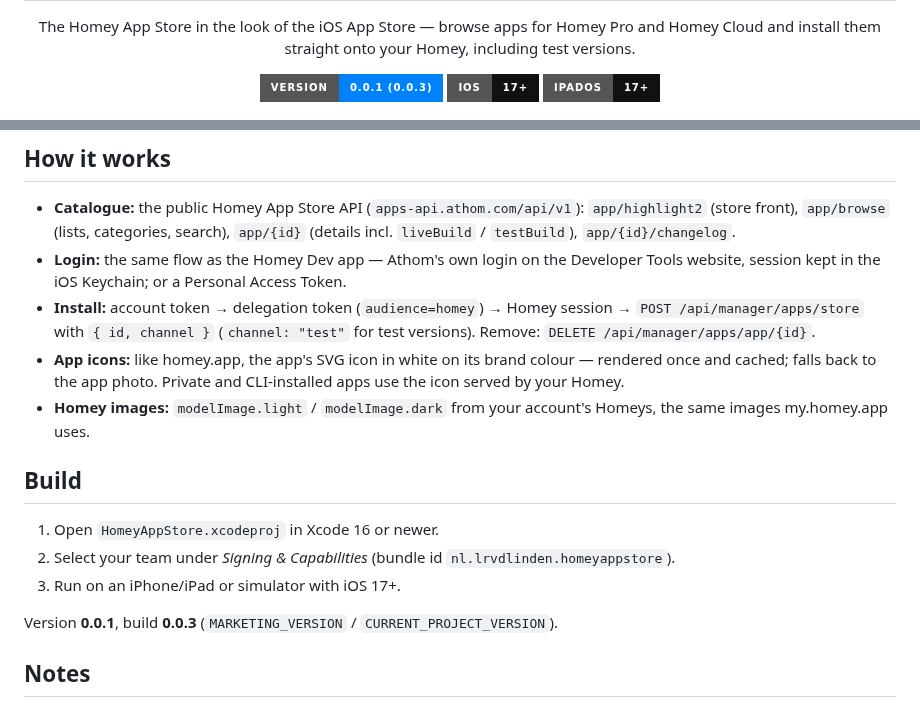
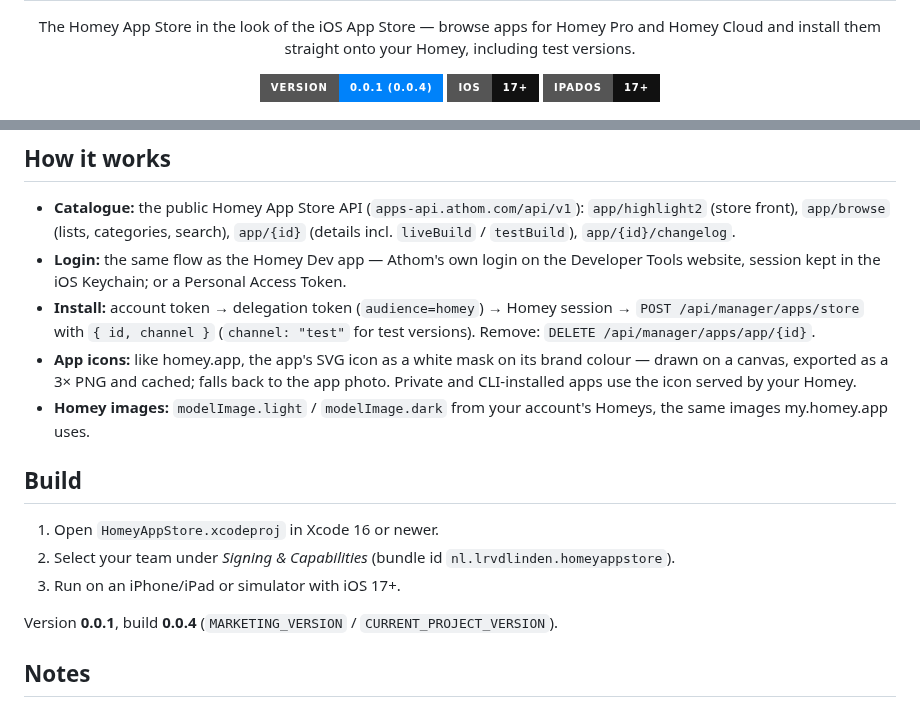
Before and after one commit to LRvdLinden/Homey-Store-ios, a Markdown page: README.md, 2 parts joined by grey strips. Rendered like a GitHub page; badges without logos.

```diff
--- a/README.md
+++ b/README.md
@@ -9,7 +9,7 @@
 </p>
 
 <p align="center">
-  <img src="https://img.shields.io/badge/version-0.0.1%20(0.0.3)-0082FA?style=for-the-badge" alt="Version 0.0.1 build 0.0.3">
+  <img src="https://img.shields.io/badge/version-0.0.1%20(0.0.4)-0082FA?style=for-the-badge" alt="Version 0.0.1 build 0.0.4">
   <img src="https://img.shields.io/badge/iOS-17%2B-111111?style=for-the-badge&logo=apple&logoColor=white" alt="iOS 17+">
   <img src="https://img.shields.io/badge/iPadOS-17%2B-111111?style=for-the-badge&logo=apple&logoColor=white" alt="iPadOS 17+">
 </p>
@@ -67,7 +67,7 @@ The app icon and splash take their cue from the Homey App Store header on homey.
 - **Catalogue:** the public Homey App Store API (`apps-api.athom.com/api/v1`): `app/highlight2` (store front), `app/browse` (lists, categories, search), `app/{id}` (details incl. `liveBuild` / `testBuild`), `app/{id}/changelog`.
 - **Login:** the same flow as the Homey Dev app — Athom's own login on the Developer Tools website, session kept in the iOS Keychain; or a Personal Access Token.
 - **Install:** account token → delegation token (`audience=homey`) → Homey session → `POST /api/manager/apps/store` with `{ id, channel }` (`channel: "test"` for test versions). Remove: `DELETE /api/manager/apps/app/{id}`.
-- **App icons:** like homey.app, the app's SVG icon in white on its brand colour — rendered once and cached; falls back to the app photo. Private and CLI-installed apps use the icon served by your Homey.
+- **App icons:** like homey.app, the app's SVG icon as a white mask on its brand colour — drawn on a canvas, exported as a 3× PNG and cached; falls back to the app photo. Private and CLI-installed apps use the icon served by your Homey.
 - **Homey images:** `modelImage.light` / `modelImage.dark` from your account's Homeys, the same images my.homey.app uses.
 
 ## Build
@@ -76,7 +76,7 @@ The app icon and splash take their cue from the Homey App Store header on homey.
 2. Select your team under *Signing & Capabilities* (bundle id `nl.lrvdlinden.homeyappstore`).
 3. Run on an iPhone/iPad or simulator with iOS 17+.
 
-Version **0.0.1**, build **0.0.3** (`MARKETING_VERSION` / `CURRENT_PROJECT_VERSION`).
+Version **0.0.1**, build **0.0.4** (`MARKETING_VERSION` / `CURRENT_PROJECT_VERSION`).
 
 ## Notes
 
```
Also changed, not shown: CHANGELOG.md (+5 -0 lines), docs/screenshots/splash-cloud.png, docs/screenshots/splash.png, 2 other files.
